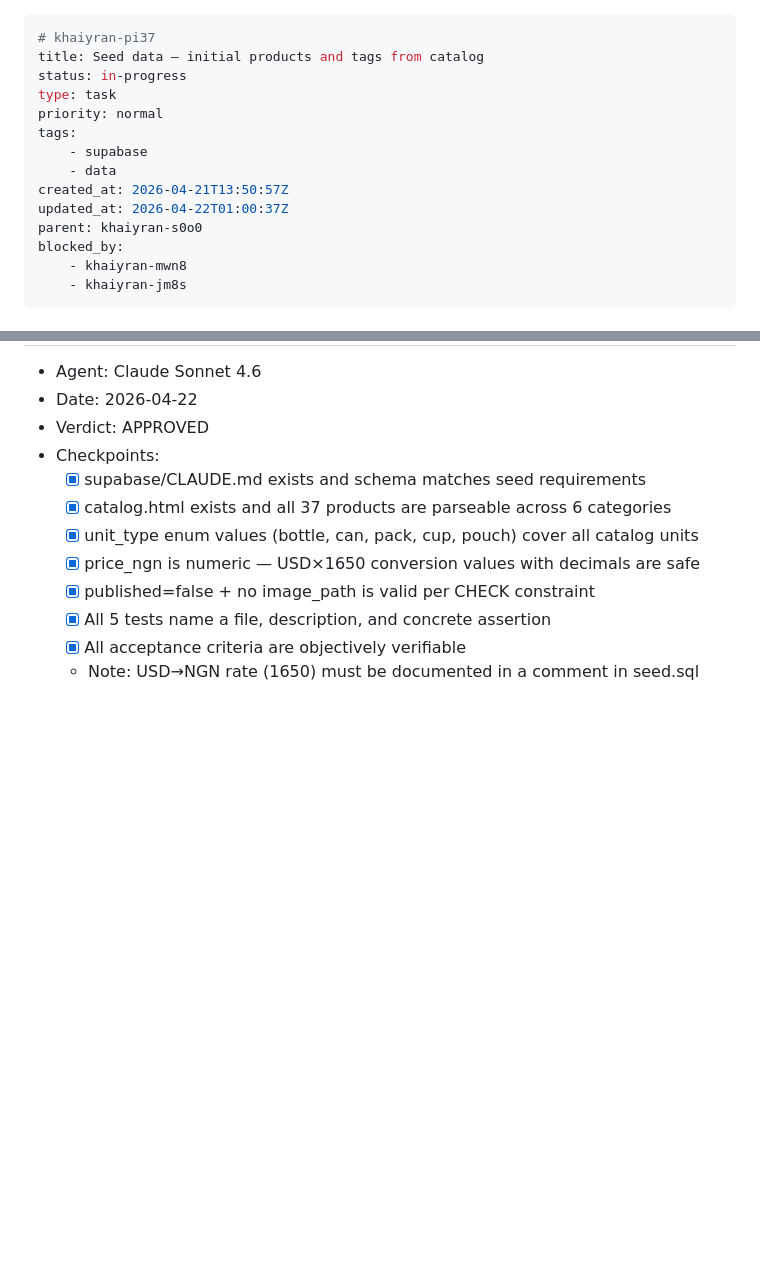
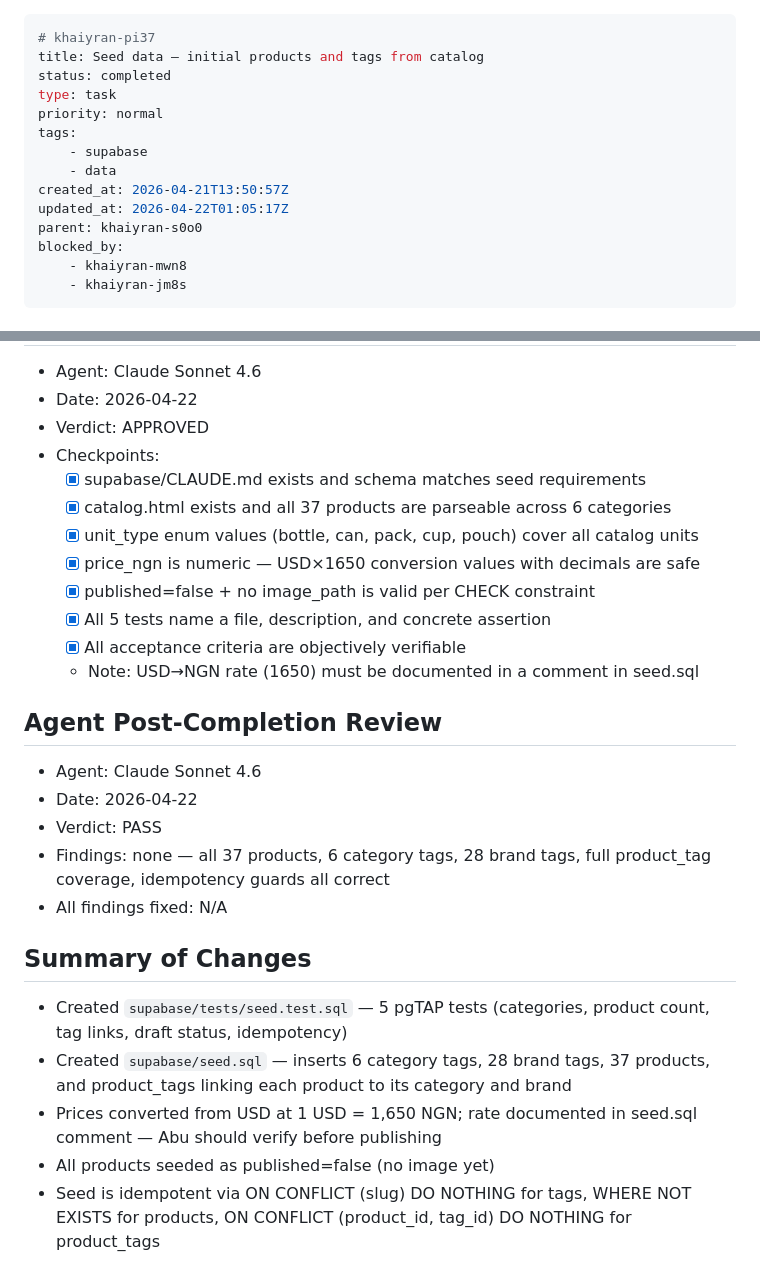
Before and after one commit to abuyusif01/khyairan, a Markdown page: .beans/khaiyran-pi37--seed-data-initial-products-and-tags-from-catalog.md, 2 parts joined by grey strips. GitHub-like rendering; blank space fills up the shorter version.

Commit message:
chore: close khaiyran-pi37 — seed data completed
All acceptance criteria met. Post-completion review: PASS.

Co-Authored-By: Claude Sonnet 4.6 <noreply@anthropic.com>

```diff
--- a/.beans/khaiyran-pi37--seed-data-initial-products-and-tags-from-catalog.md
+++ b/.beans/khaiyran-pi37--seed-data-initial-products-and-tags-from-catalog.md
@@ -1,14 +1,14 @@
 ---
 # khaiyran-pi37
 title: Seed data — initial products and tags from catalog
-status: in-progress
+status: completed
 type: task
 priority: normal
 tags:
     - supabase
     - data
 created_at: 2026-04-21T13:50:57Z
-updated_at: 2026-04-22T01:00:37Z
+updated_at: 2026-04-22T01:05:17Z
 parent: khaiyran-s0o0
 blocked_by:
     - khaiyran-mwn8
@@ -68,3 +68,19 @@ Seeds should be idempotent — safe to run multiple times without duplicating da
   - [x] All 5 tests name a file, description, and concrete assertion
   - [x] All acceptance criteria are objectively verifiable
   - Note: USD→NGN rate (1650) must be documented in a comment in seed.sql
+
+## Agent Post-Completion Review
+
+- Agent: Claude Sonnet 4.6
+- Date: 2026-04-22
+- Verdict: PASS
+- Findings: none — all 37 products, 6 category tags, 28 brand tags, full product_tag coverage, idempotency guards all correct
+- All findings fixed: N/A
+
+## Summary of Changes
+
+- Created `supabase/tests/seed.test.sql` — 5 pgTAP tests (categories, product count, tag links, draft status, idempotency)
+- Created `supabase/seed.sql` — inserts 6 category tags, 28 brand tags, 37 products, and product_tags linking each product to its category and brand
+- Prices converted from USD at 1 USD = 1,650 NGN; rate documented in seed.sql comment — Abu should verify before publishing
+- All products seeded as published=false (no image yet)
+- Seed is idempotent via ON CONFLICT (slug) DO NOTHING for tags, WHERE NOT EXISTS for products, ON CONFLICT (product_id, tag_id) DO NOTHING for product_tags
```
